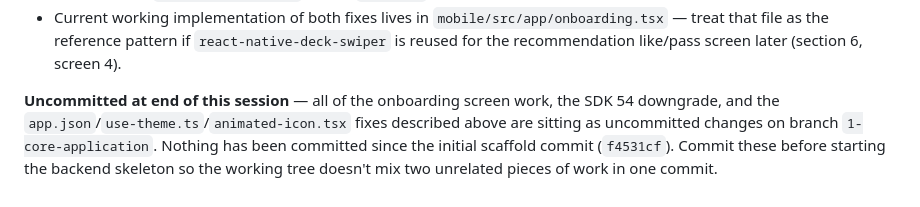
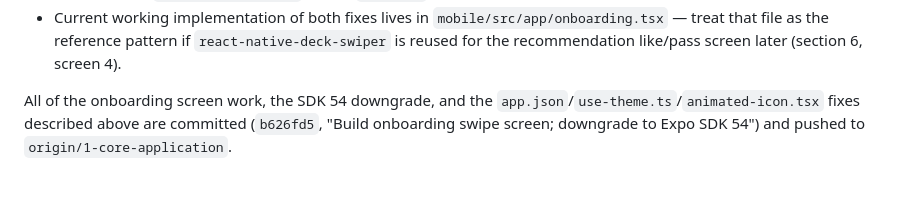
Before and after one commit to krisha06/styling-assistant, a Markdown page: CLAUDE.md, the part around the change. Rendered like a GitHub page.

Commit message:
Update CLAUDE.md commit status note
Previous note said the onboarding/SDK-54 work was uncommitted; it has
since been committed and pushed, so correct the note to match.

```diff
--- a/CLAUDE.md
+++ b/CLAUDE.md
@@ -291,9 +291,7 @@ touching `onboarding.tsx` again):**
   if `react-native-deck-swiper` is reused for the recommendation
   like/pass screen later (section 6, screen 4).
 
-**Uncommitted at end of this session** — all of the onboarding screen work,
-the SDK 54 downgrade, and the `app.json`/`use-theme.ts`/`animated-icon.tsx`
-fixes described above are sitting as uncommitted changes on branch
-`1-core-application`. Nothing has been committed since the initial scaffold
-commit (`f4531cf`). Commit these before starting the backend skeleton so
-the working tree doesn't mix two unrelated pieces of work in one commit.
+All of the onboarding screen work, the SDK 54 downgrade, and the
+`app.json`/`use-theme.ts`/`animated-icon.tsx` fixes described above are
+committed (`b626fd5`, "Build onboarding swipe screen; downgrade to Expo
+SDK 54") and pushed to `origin/1-core-application`.
```
